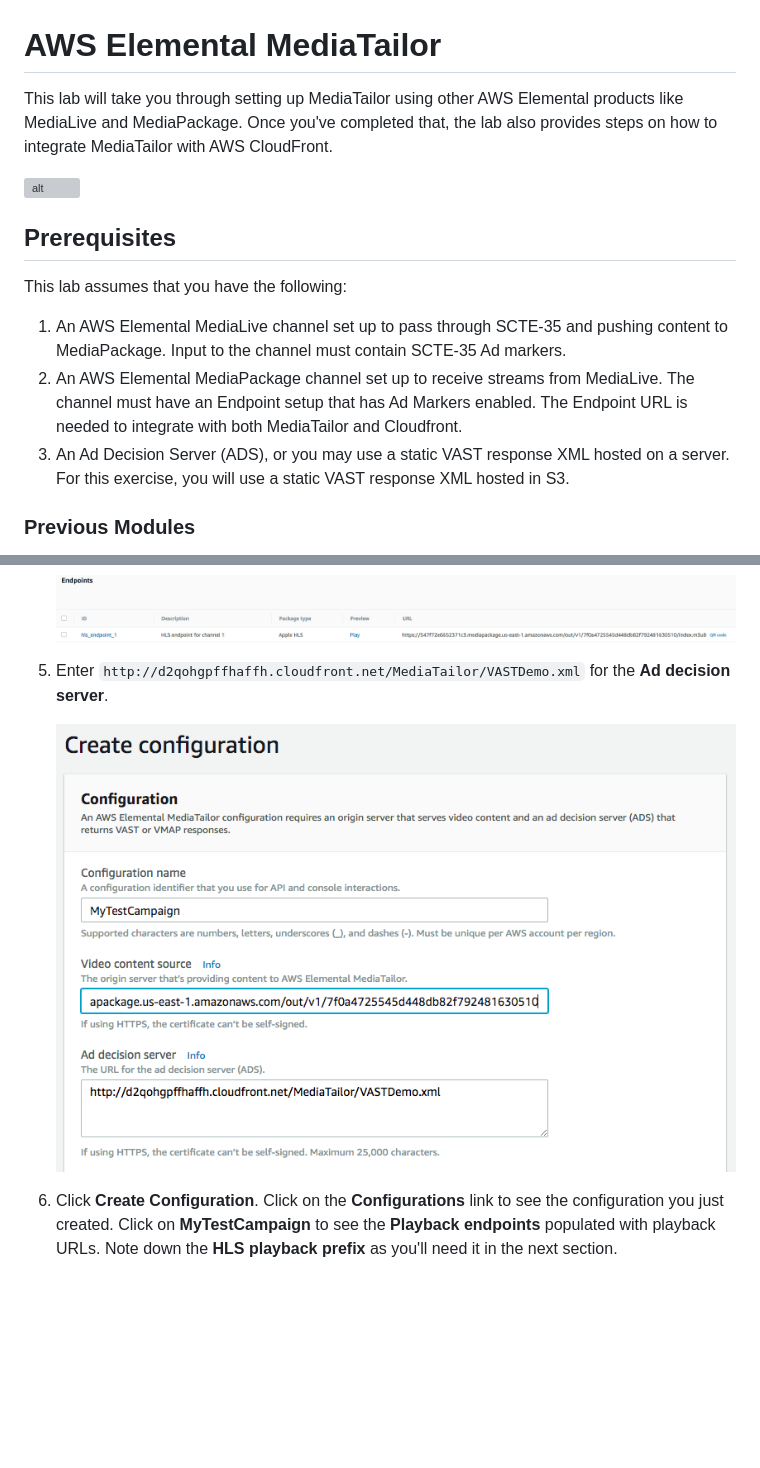
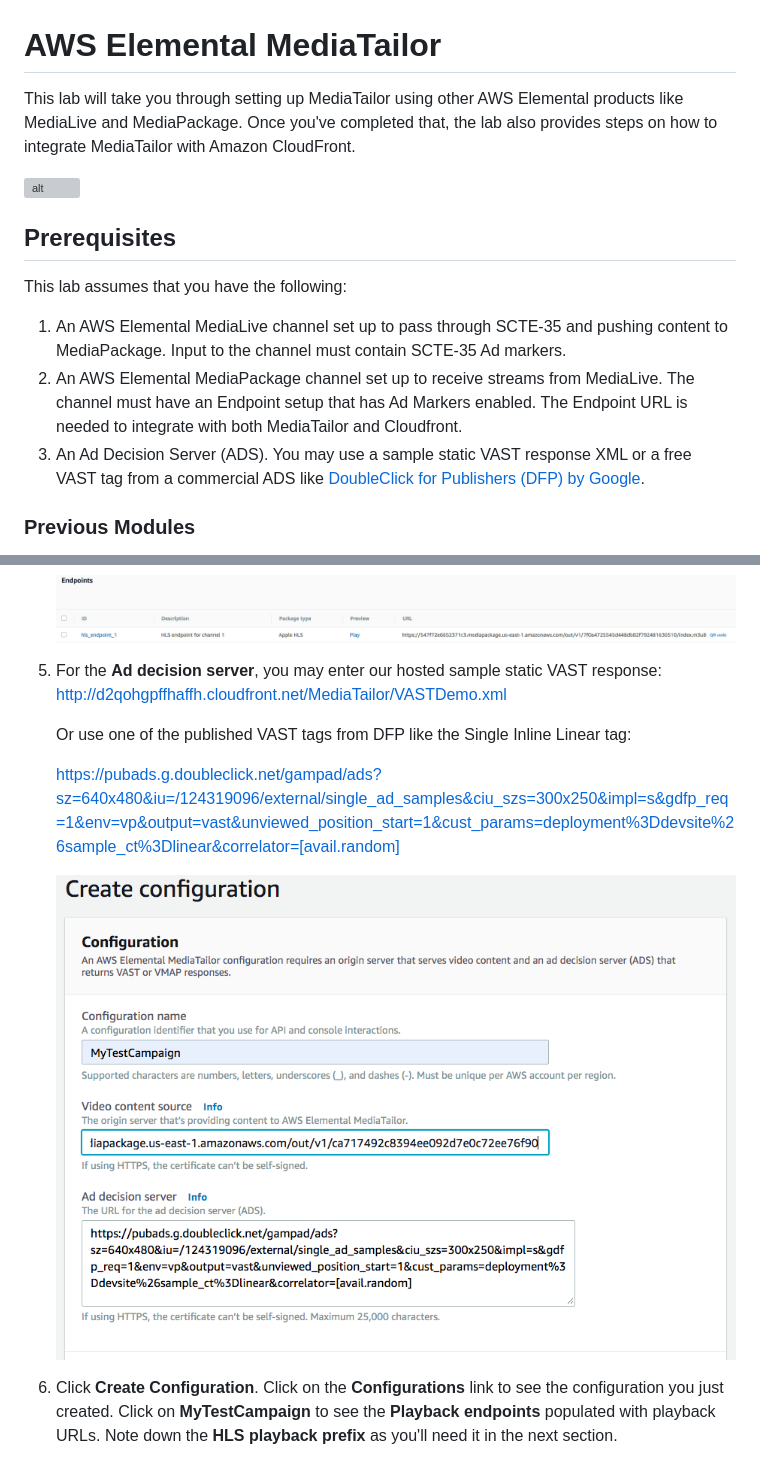
Before and after one commit to aws-samples/aws-media-services-simple-live-workflow, a Markdown page: 5-MediaTailor/README.md, 2 parts joined by grey strips. Drawn GitHub-style; pictures changed too: 5-MediaTailor/MediaTailorConfig.png; blank space fills up the shorter version; grey boxes are pictures that could not be loaded.

Commit message:
showing how to use a published tag from DFP for the ADS

```diff
--- a/5-MediaTailor/README.md
+++ b/5-MediaTailor/README.md
@@ -1,5 +1,5 @@
 # AWS Elemental MediaTailor
-This lab will take you through setting up MediaTailor using other AWS Elemental products like MediaLive and MediaPackage. Once you've completed that, the lab also provides steps on how to integrate MediaTailor with AWS CloudFront.
+This lab will take you through setting up MediaTailor using other AWS Elemental products like MediaLive and MediaPackage. Once you've completed that, the lab also provides steps on how to integrate MediaTailor with Amazon CloudFront.
 
 ![alt](EMTDiagram.png)
 
@@ -7,7 +7,7 @@ This lab will take you through setting up MediaTailor using other AWS Elemental
 This lab assumes that you have the following:
 1. An AWS Elemental MediaLive channel set up to pass through SCTE-35 and pushing content to MediaPackage. Input to the channel must contain SCTE-35 Ad markers.
 1. An AWS Elemental MediaPackage channel set up to receive streams from MediaLive. The channel must have an Endpoint setup that has Ad Markers enabled. The Endpoint URL is needed to integrate with both MediaTailor and Cloudfront.
-1. An Ad Decision Server (ADS), or you may use a static VAST response XML hosted on a server. For this exercise, you will use a static VAST response XML hosted in S3.
+1. An Ad Decision Server (ADS). You may use a sample static VAST response XML or a free VAST tag from a commercial ADS like [DoubleClick for Publishers (DFP) by Google](https://developers.google.com/interactive-media-ads/docs/sdks/html5/tags).
 
 ### Previous Modules
 
@@ -29,7 +29,12 @@ This module relies on the configuration of AWS Elemental MediaLive and AWS Eleme
 
 	![alt](MediaPackageEndpointURL.png)
 
-1. Enter `http://d2qohgpffhaffh.cloudfront.net/MediaTailor/VASTDemo.xml` for the **Ad decision server**.
+1. For the **Ad decision server**, you may enter our hosted sample static VAST response: 	http://d2qohgpffhaffh.cloudfront.net/MediaTailor/VASTDemo.xml
+
+	Or use one of the published VAST tags from DFP like the Single Inline Linear tag:
+
+	https://pubads.g.doubleclick.net/gampad/ads?sz=640x480&iu=/124319096/external/single_ad_samples&ciu_szs=300x250&impl=s&gdfp_req=1&env=vp&output=vast&unviewed_position_start=1&cust_params=deployment%3Ddevsite%26sample_ct%3Dlinear&correlator=[avail.random]
+
 
 	![alt](MediaTailorConfig.png)
 
```
